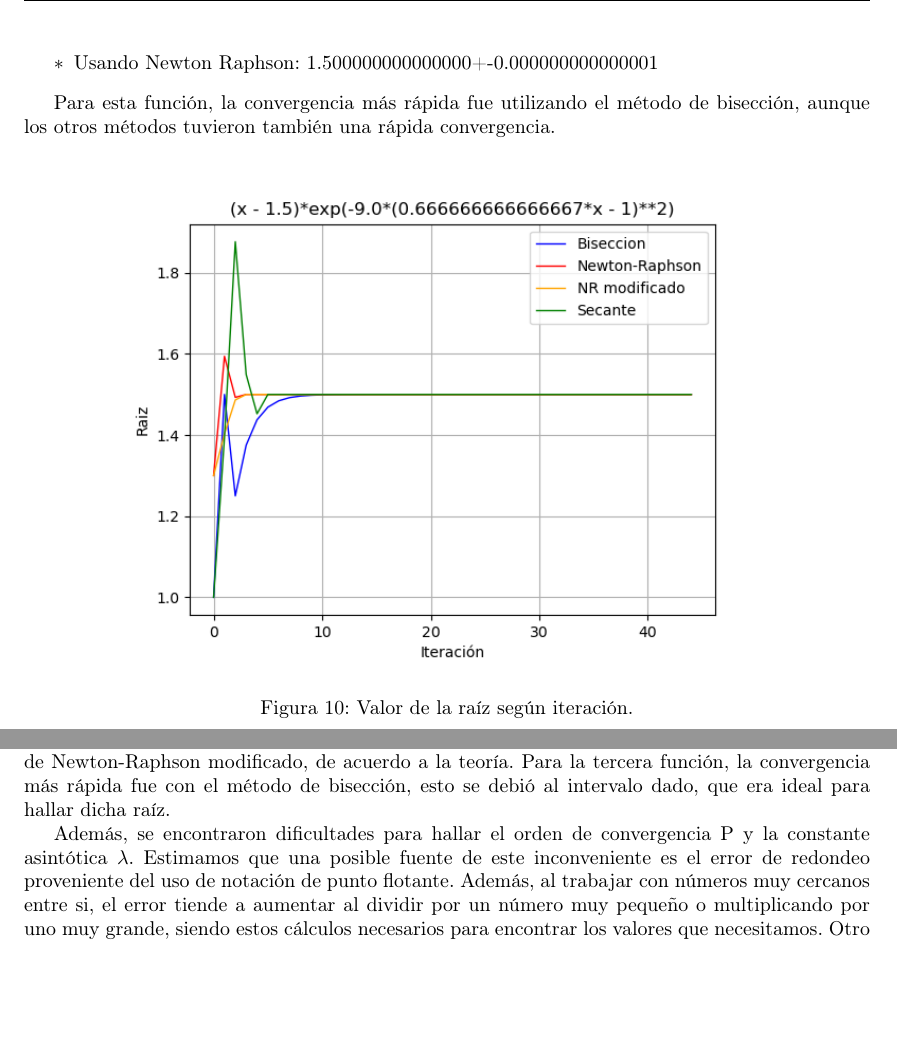
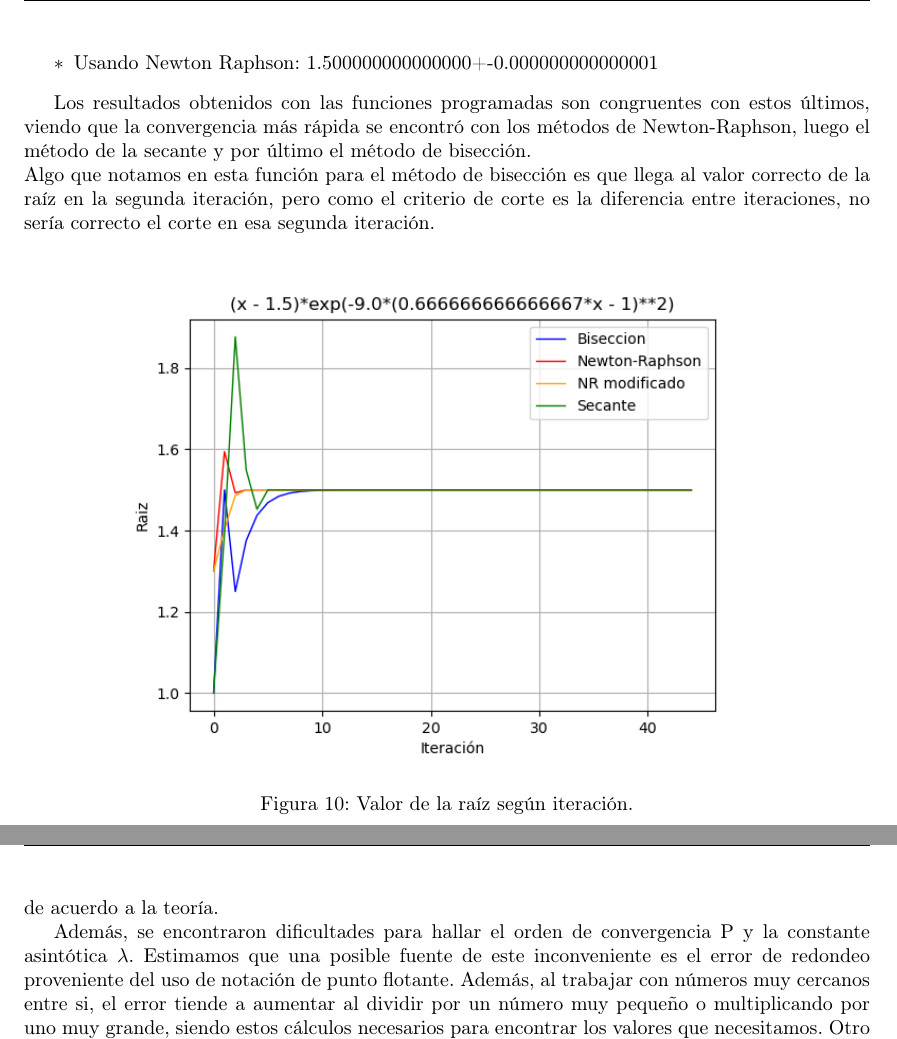
Before and after one commit to brunograssano/Analisis_Numerico_fiuba, a LaTeX document (TP1/Informe/main.tex): two parts of pages 14 and 15 of 15 before the commit and two parts of pages 14 and 16 of 16 after it, joined at a grey line, cut so that both start at the same text, the shorter picture padded with empty space. Compiled offline with pdfLaTeX.

Commit message:
Update main.tex

```diff
--- a/TP1/Informe/main.tex
+++ b/TP1/Informe/main.tex
@@ -539,7 +539,9 @@ Usando la biblioteca `SciPy`, las raíces halladas fueron:
     \item[$*$]Usando Newton Raphson:  1.500000000000000+-0.000000000000001
 \end{itemize}
 
-Para esta función, la convergencia más rápida fue utilizando el método de bisección, aunque los otros métodos tuvieron también una rápida convergencia.
+Los resultados obtenidos con las funciones programadas son congruentes con estos últimos, viendo que la convergencia más rápida se encontró con los métodos de Newton-Raphson, luego el método de la secante y por último el método de bisección.
+\\Algo que notamos en esta función para el método de bisección es que llega al valor correcto de la raíz en la segunda iteración, pero como el criterio de corte es la diferencia entre iteraciones, no sería correcto el corte en esa segunda iteración.
+
 
 \begin{figure}[H]
     \centering
@@ -564,7 +566,7 @@ Para esta función, la convergencia más rápida fue utilizando el método de bi
 
 \section{Conclusiones}\label{sec:conclusiones}
 
-A modo de conclusión de este trabajo práctico, se destaca que para las dos primeras funciones la convergencia al resultado con la tolerancia dada con menos iteraciones fue utilizando el método de Newton-Raphson modificado, de acuerdo a la teoría. Para la tercera función, la convergencia más rápida fue con el método de bisección, esto se debió al intervalo dado, que era ideal para hallar dicha raíz.
+A modo de conclusión de este trabajo práctico, se destaca que la convergencia al resultado con la tolerancia dada con menos iteraciones fue utilizando el método de Newton-Raphson modificado, de acuerdo a la teoría.
 
  Además, se encontraron dificultades para hallar el orden de convergencia P y la constante asintótica $\lambda$. Estimamos que una posible fuente de este inconveniente es el error de redondeo proveniente del uso de notación de punto flotante. Además, al trabajar con números muy cercanos entre si, el error tiende a aumentar al dividir por un número muy pequeño o multiplicando por uno muy grande, siendo estos cálculos necesarios para encontrar los valores que necesitamos. Otro posible origen, es el uso de funciones que no están del todo anidadas, que resultan en un aumento de las operaciones a realizar.
 
```
